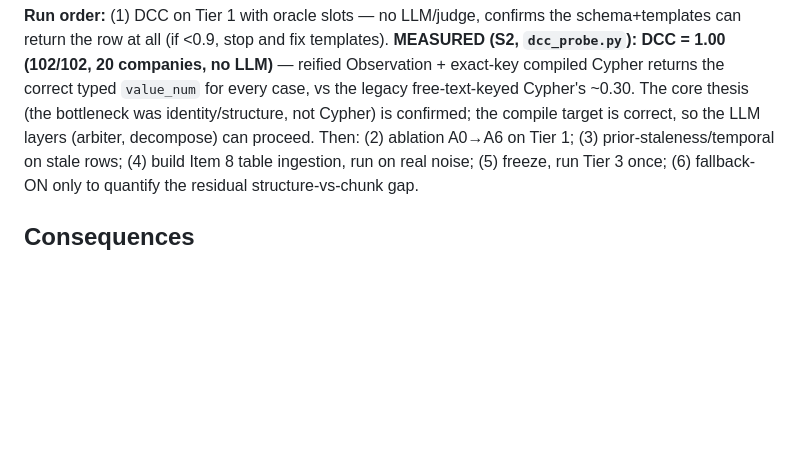
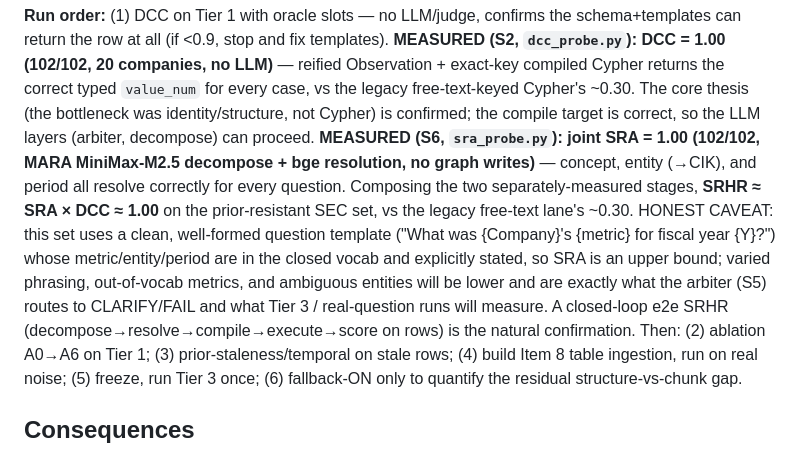
Before and after one commit to tteon/seocho, a Markdown page: docs/decisions/ADR-0103-ontology-semantic-layer-arbiter-text2cypher.md, the part around the change. Drawn GitHub-style; blank space fills up the shorter version.

Commit message:
docs(adr): ADR-0103 — record full SRA=1.00 (S6); SRHR ~= 1.0 vs legacy ~0.30
Full 20-company run: joint SRA = 1.00 (102/102), MARA MiniMax-M2.5 decompose +
bge resolution, no graph writes, no OpenAI. Composed with S2's DCC=1.00,
SRHR ~= SRA x DCC ~= 1.00 on the prior-resistant SEC set (legacy free-text lane
~0.30). Honest caveat recorded: clean question template makes SRA an upper
bound; varied/out-of-vocab phrasing is what the arbiter (S5) and Tier 3 runs
will stress, and a closed-loop e2e SRHR is the natural confirmation.

```diff
--- a/docs/decisions/ADR-0103-ontology-semantic-layer-arbiter-text2cypher.md
+++ b/docs/decisions/ADR-0103-ontology-semantic-layer-arbiter-text2cypher.md
@@ -226,7 +226,18 @@ reified Observation + exact-key compiled Cypher returns the correct typed
 `value_num` for every case, vs the legacy free-text-keyed Cypher's ~0.30. The
 core thesis (the bottleneck was identity/structure, not Cypher) is confirmed;
 the compile target is correct, so the LLM layers (arbiter, decompose) can
-proceed. Then:
+proceed. **MEASURED (S6, `sra_probe.py`): joint SRA = 1.00 (102/102, MARA
+MiniMax-M2.5 decompose + bge resolution, no graph writes)** — concept, entity
+(→CIK), and period all resolve correctly for every question. Composing the two
+separately-measured stages, **SRHR ≈ SRA × DCC ≈ 1.00** on the prior-resistant
+SEC set, vs the legacy free-text lane's ~0.30. HONEST CAVEAT: this set uses a
+clean, well-formed question template ("What was {Company}'s {metric} for fiscal
+year {Y}?") whose metric/entity/period are in the closed vocab and explicitly
+stated, so SRA is an upper bound; varied phrasing, out-of-vocab metrics, and
+ambiguous entities will be lower and are exactly what the arbiter (S5) routes to
+CLARIFY/FAIL and what Tier 3 / real-question runs will measure. A closed-loop
+e2e SRHR (decompose→resolve→compile→execute→score on rows) is the natural
+confirmation. Then:
 (2) ablation A0→A6 on Tier 1; (3) prior-staleness/temporal on stale rows; (4)
 build Item 8 table ingestion, run on real noise; (5) freeze, run Tier 3 once;
 (6) fallback-ON only to quantify the residual structure-vs-chunk gap.
```
